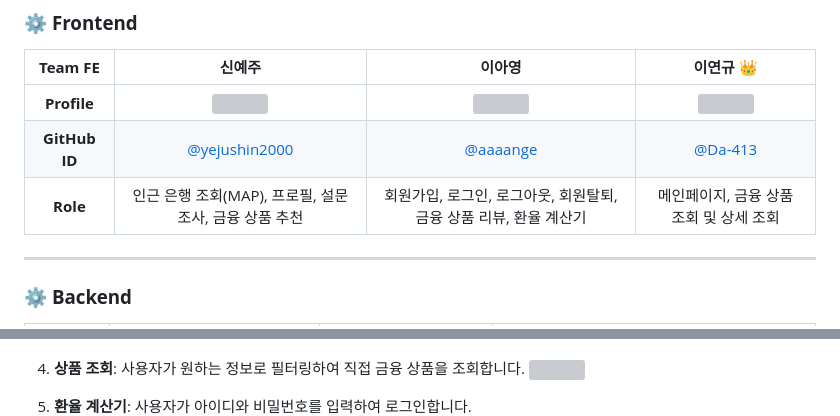
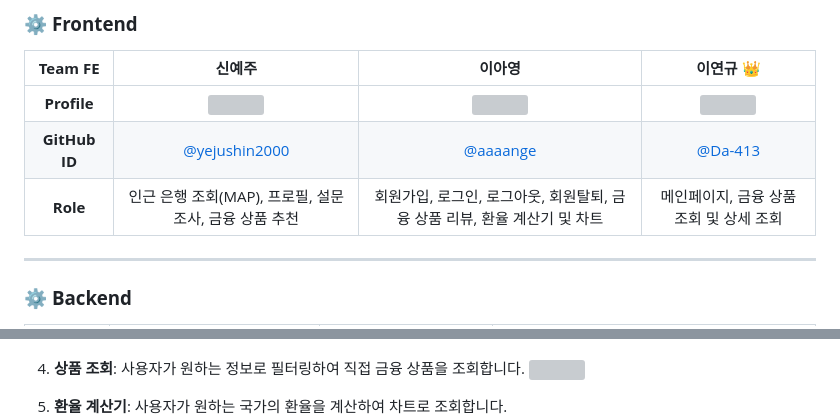
Before and after one commit to aaaange/DoTheZ_Plan, a Markdown page: README.md, 2 parts joined by grey strips. GitHub-like rendering; grey boxes are pictures that could not be loaded.

Commit message:
docs(README): README 오타 수정 및 업데이트

```diff
--- a/README.md
+++ b/README.md
@@ -31,7 +31,7 @@
 |:-------------:|:-------:|:-------:|:-------:|
 | **Profile**   | <img src="https://avatars.githubusercontent.com/u/85845302?v=4" width="150"> |<img src="https://avatars.githubusercontent.com/u/128114236?v=4" width="150"> | <img src="https://avatars.githubusercontent.com/u/137850773?v=4" width="150"> |
 | **GitHub ID** | [@yejushin2000](https://github.com/yejushin2000) |[@aaaange](https://github.com/aaaange) | [@Da-413](https://github.com/Da-413) |
-| **Role**      |     인근 은행 조회(MAP), 프로필, 설문조사, 금융 상품 추천    | 회원가입, 로그인, 로그아웃, 회원탈퇴, 금융 상품 리뷰, 환율 계산기 | 메인페이지, 금융 상품 조회 및 상세 조회    |
+| **Role**      |     인근 은행 조회(MAP), 프로필, 설문조사, 금융 상품 추천    | 회원가입, 로그인, 로그아웃, 회원탈퇴, 금융 상품 리뷰, 환율 계산기 및 차트 | 메인페이지, 금융 상품 조회 및 상세 조회    |
 
 ---
 
@@ -153,7 +153,7 @@
 4. **상품 조회**: 사용자가 원하는 정보로 필터링하여 직접 금융 상품을 조회합니다.
    <img src="image/product.gif">
 
-5. **환율 계산기**: 사용자가 아이디와 비밀번호를 입력하여 로그인합니다.
+5. **환율 계산기**: 사용자가 원하는 국가의 환율을 계산하여 차트로 조회합니다.
    <img src="image/exchange-rate.png">
 
 2. **가까운 은행 찾기**: 사용자가 검색한 위치 기반 가까운 은행 정보를 제공합니다.
```
